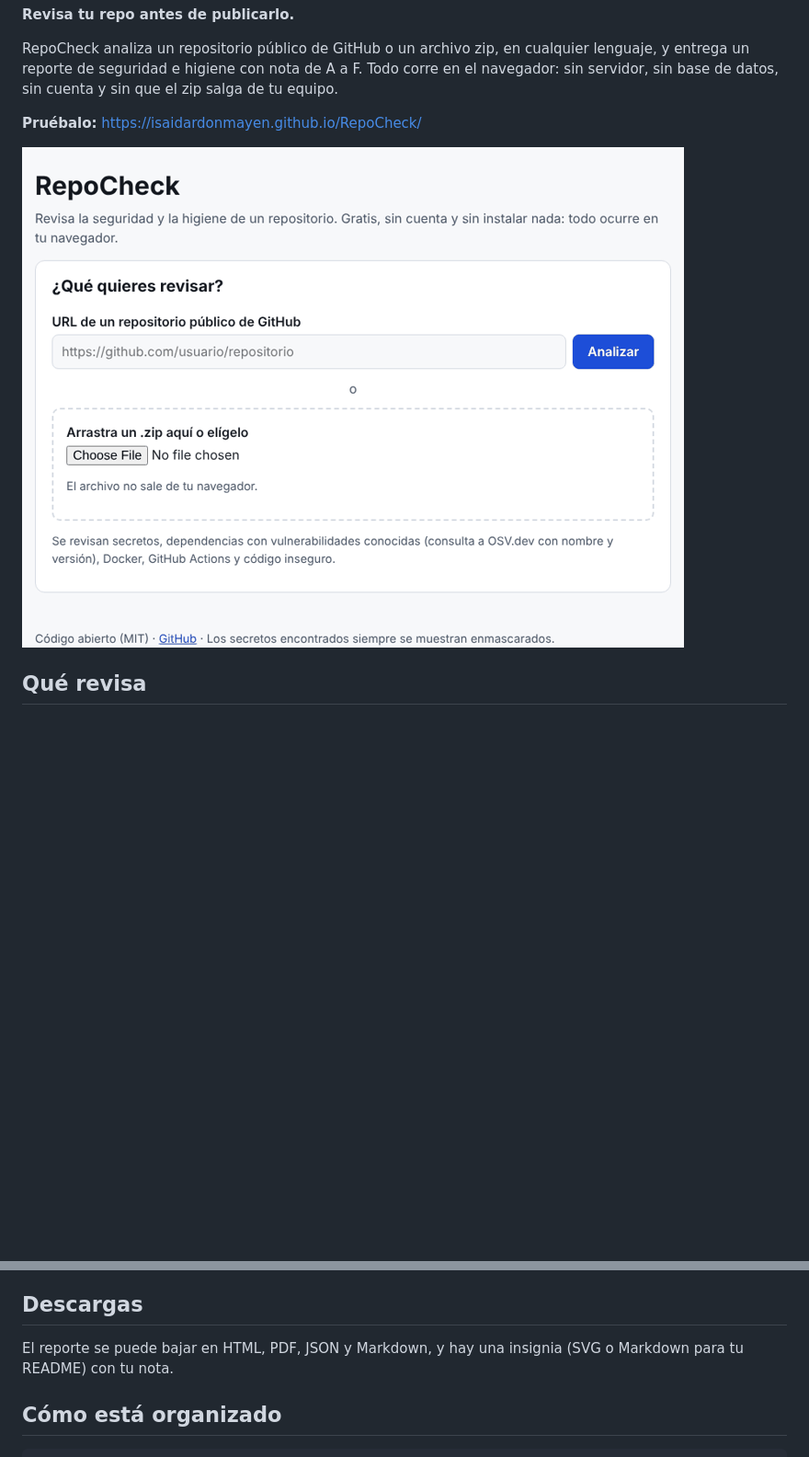
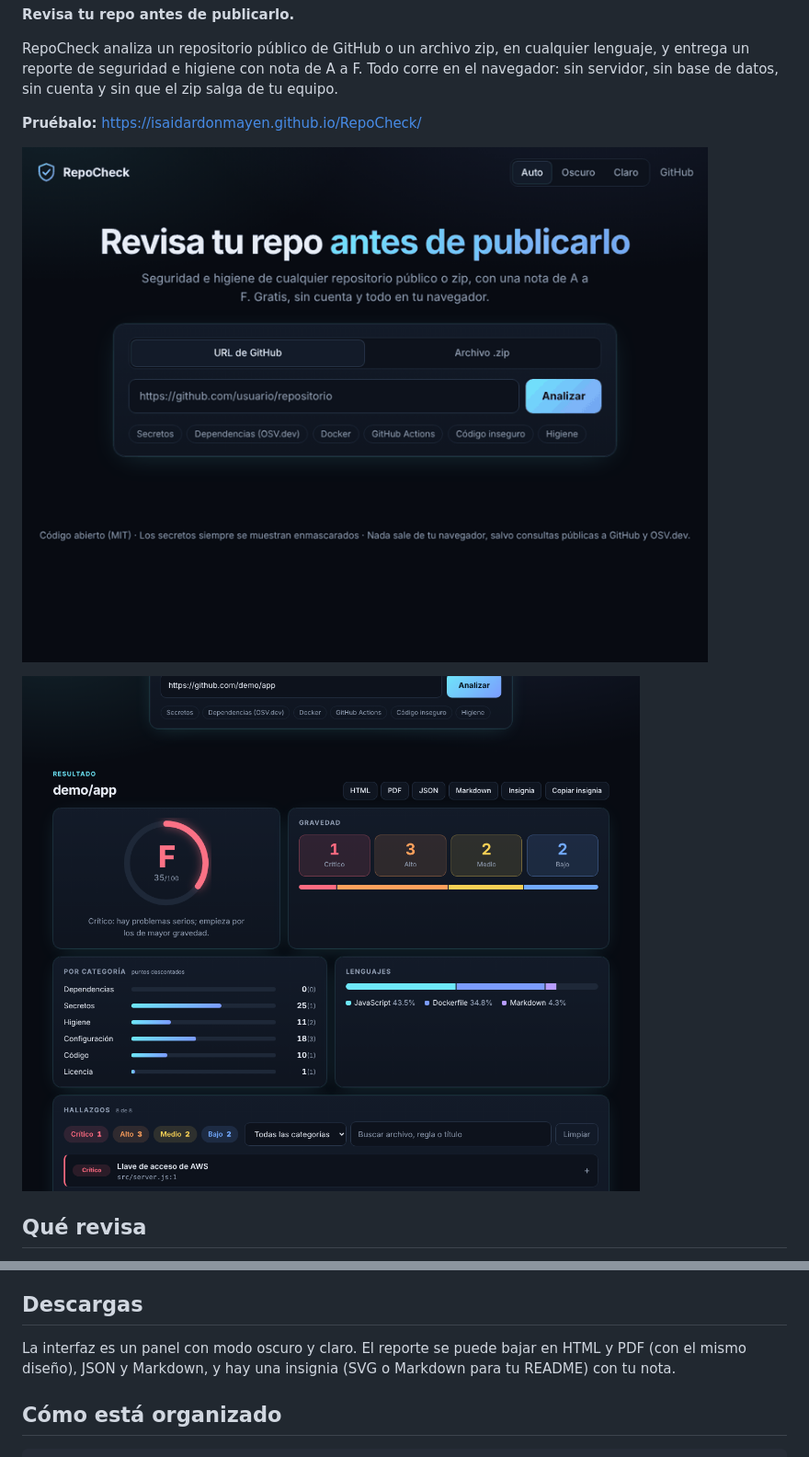
Before and after one commit to IsaiDardonMayen/RepoCheck, a Markdown page: README.md, 2 parts joined by grey strips. Shown at 92% size. Drawn GitHub-style; pictures changed too: docs/demo.gif, docs/panel.png (added); blank space fills up the shorter version.

Commit message:
feat(web): rediseño del panel y del reporte (ADR 0005)
Co-Authored-By: Claude Sonnet 5.5 <noreply@anthropic.com>
Claude-Session: https://claude.ai/code/session_01SyAy8MzicEgPDhPfwXXLiM

```diff
--- a/README.md
+++ b/README.md
@@ -11,6 +11,8 @@ RepoCheck analiza un repositorio público de GitHub o un archivo zip, en cualqui
 
 ![Demostración](docs/demo.gif)
 
+![Panel de resultados](docs/panel.png)
+
 ## Qué revisa
 
 - Dependencias con vulnerabilidades conocidas (contra [OSV.dev](https://osv.dev); solo se envían nombre y versión).
@@ -23,7 +25,7 @@ Funciona con cualquier lenguaje en tres niveles: las revisiones universales siem
 
 ## Descargas
 
-El reporte se puede bajar en HTML, PDF, JSON y Markdown, y hay una insignia (SVG o Markdown para tu README) con tu nota.
+La interfaz es un panel con modo oscuro y claro. El reporte se puede bajar en HTML y PDF (con el mismo diseño), JSON y Markdown, y hay una insignia (SVG o Markdown para tu README) con tu nota.
 
 ## Cómo está organizado
 
```
Also changed, not shown: CHANGELOG.md (+8 -0 lines), docs/adr/0005-panel-minimalista.md (added, +19 -0 lines), docs/architecture.md (+21 -9 lines), docs/retros/sprint-7.md (added, +11 -0 lines), 6 other files.
